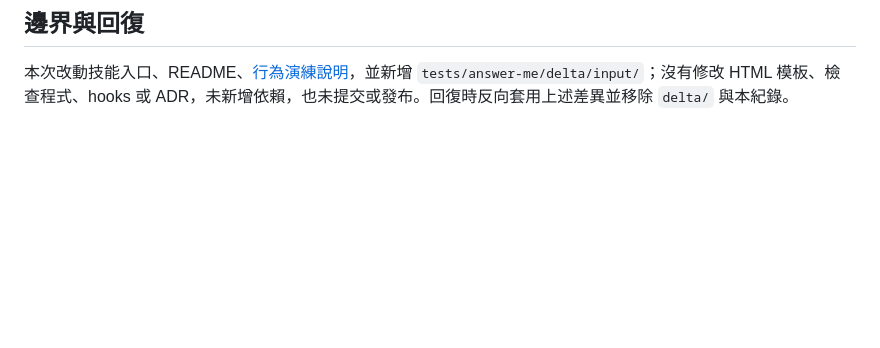
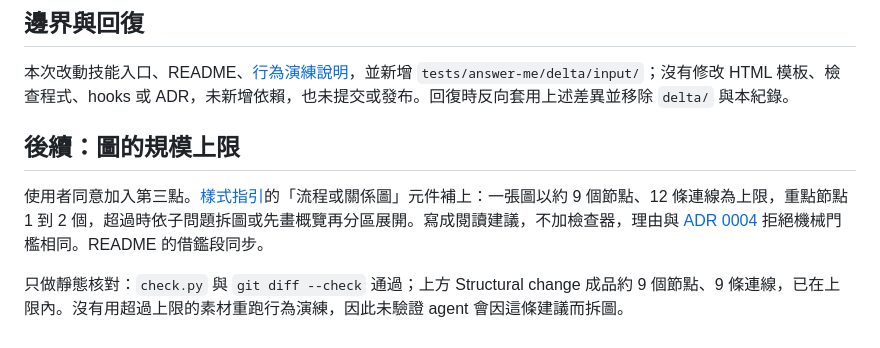
Before and after one commit to CarlLee1983/AnswerMe, a Markdown page: .scratch/seecode-borrowing/verification.md, the part around the change. Rendered like a GitHub page; blank space fills up the shorter version.

Commit message:
feat: [ skill ] cap diagram size at about 9 nodes and 12 edges
- Add a size budget and 1–2 focal nodes to the flow/relationship
  component in html-style.md, as reading advice rather than a check
- Credit SeeCode's diagram budget in README; record static verification

🤖 Generated with Claude Code

```diff
--- a/.scratch/seecode-borrowing/verification.md
+++ b/.scratch/seecode-borrowing/verification.md
@@ -24,3 +24,9 @@
 ## 邊界與回復
 
 本次改動技能入口、README、[行為演練說明](../../tests/answer-me/README.md)，並新增 `tests/answer-me/delta/input/`；沒有修改 HTML 模板、檢查程式、hooks 或 ADR，未新增依賴，也未提交或發布。回復時反向套用上述差異並移除 `delta/` 與本紀錄。
+
+## 後續：圖的規模上限
+
+使用者同意加入第三點。[樣式指引](../../skills/answer-me/references/html-style.md)的「流程或關係圖」元件補上：一張圖以約 9 個節點、12 條連線為上限，重點節點 1 到 2 個，超過時依子問題拆圖或先畫概覽再分區展開。寫成閱讀建議，不加檢查器，理由與 [ADR 0004](../../docs/adr/0004-borrow-ste-without-compliance.md) 拒絕機械門檻相同。README 的借鑑段同步。
+
+只做靜態核對：`check.py` 與 `git diff --check` 通過；上方 Structural change 成品約 9 個節點、9 條連線，已在上限內。沒有用超過上限的素材重跑行為演練，因此未驗證 agent 會因這條建議而拆圖。
```
Also changed, not shown: README.md (+1 -1 lines), 1 other file.
